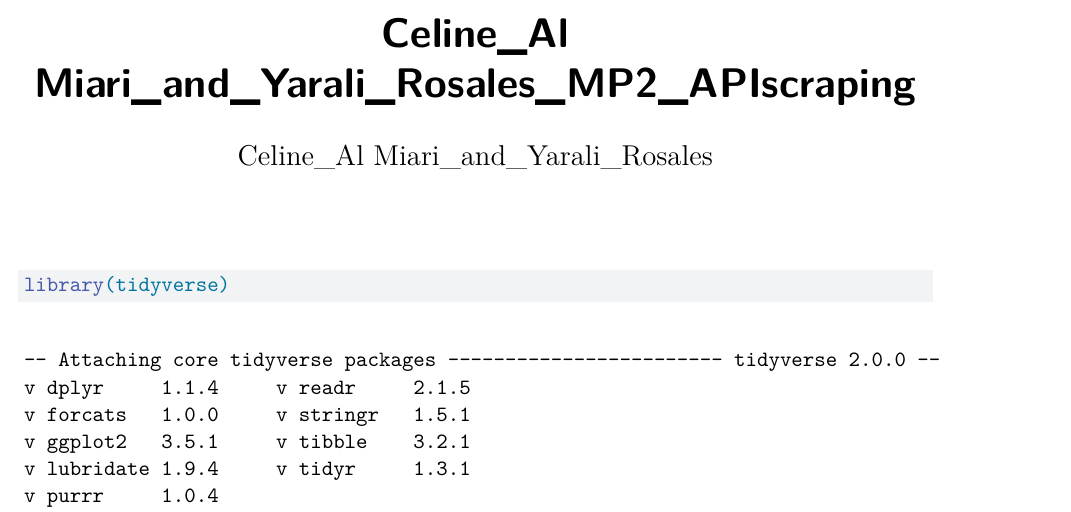
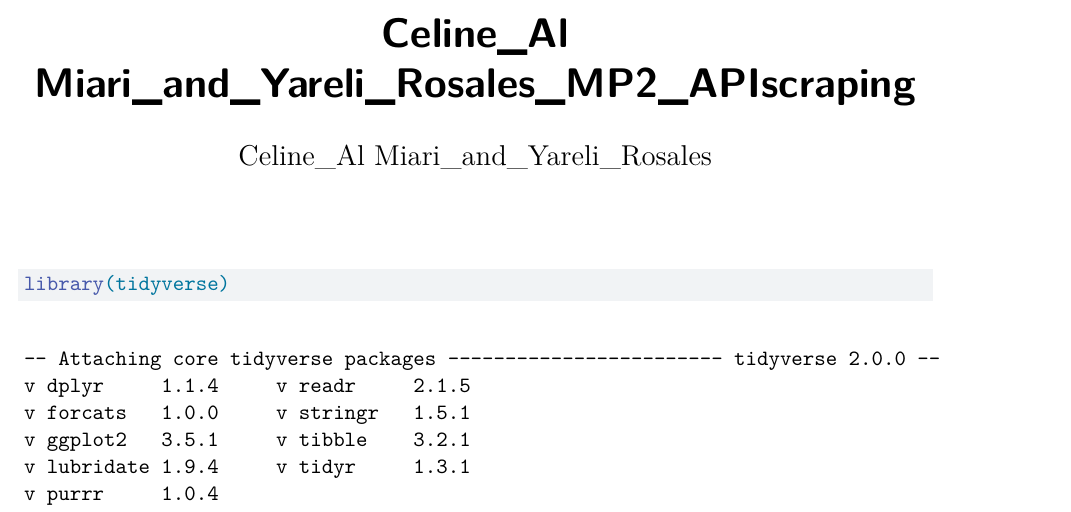
Before and after one commit to CelineeUWC/SDS_MP2, a Quarto document (MP2_APIscraping.qmd): part of page 1 of 3, cut so that both start at the same text. Rendered offline with R 4.5, knitr and Pandoc in place of Quarto, then LaTeX, with nearby package versions; some code elsewhere in the file could not run offline.

Commit message:
My changes

```diff
--- a/MP2_APIscraping.qmd
+++ b/MP2_APIscraping.qmd
@@ -1,6 +1,6 @@
 ---
-title: "Celine_Al Miari_and_Yarali_Rosales_MP2_APIscraping"
-author: "Celine_Al Miari_and_Yarali_Rosales"
+title: "Celine_Al Miari_and_Yareli_Rosales_MP2_APIscraping"
+author: "Celine_Al Miari_and_Yareli_Rosales"
 format: pdf
 ---
 
```
Also changed, not shown: MP2_APIscraping.qmd (3 more changed lines).
